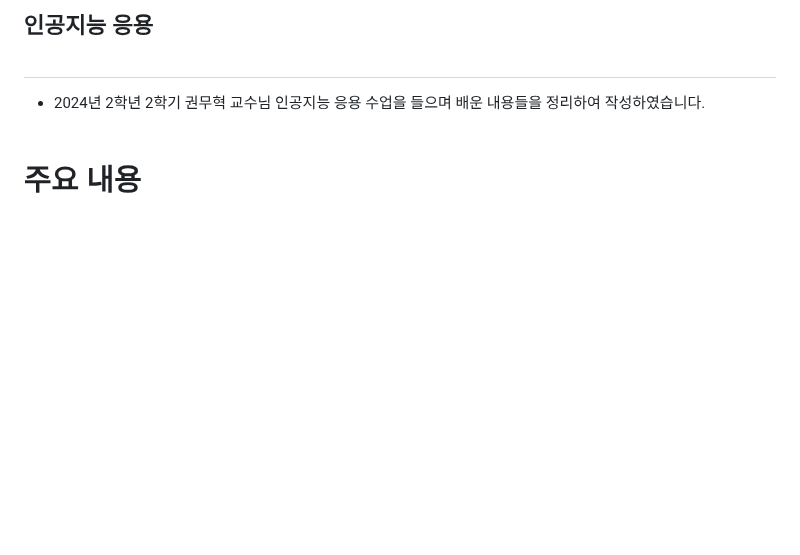
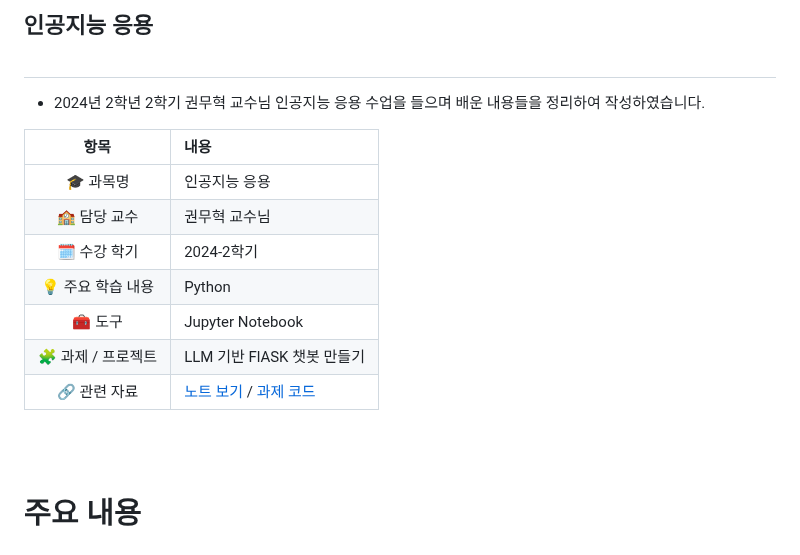
Before and after one commit to salted1532/AIProgramming, a Markdown page: README.md, the part around the change. Drawn GitHub-style; blank space fills up the shorter version.

```diff
--- a/README.md
+++ b/README.md
@@ -2,6 +2,17 @@
 ## 인공지능 응용<br><br>
 
 - 2024년 2학년 2학기 권무혁 교수님 인공지능 응용 수업을 들으며 배운 내용들을 정리하여 작성하였습니다.
+
+| 항목 | 내용 |
+|:----:|:-----|
+| 🎓 과목명 | 인공지능 응용 |
+| 🏫 담당 교수 | 권무혁 교수님 |
+| 🗓️ 수강 학기 | 2024-2학기 |
+| 💡 주요 학습 내용 | Python |
+| 🧰 도구 | Jupyter Notebook |
+| 🧩 과제 / 프로젝트 | LLM 기반 FlASK 챗봇 만들기 |
+| 🔗 관련 자료 | [노트 보기](./notes/README.md) / [과제 코드](./assignments/) |
+
   <br><br>
 # 주요 내용<br><br>
 - [LLM 예제 실습](#2-llm-실습)
```
